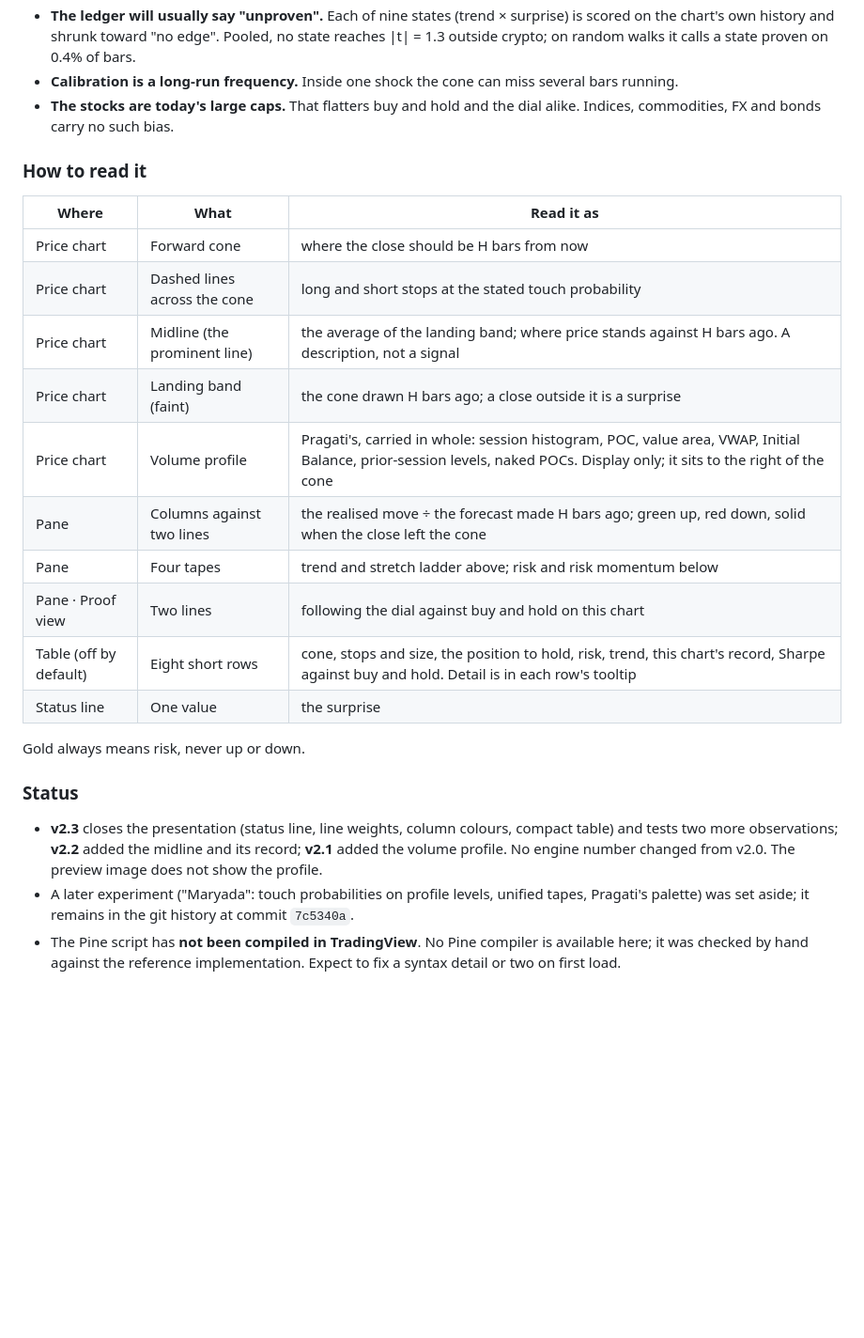
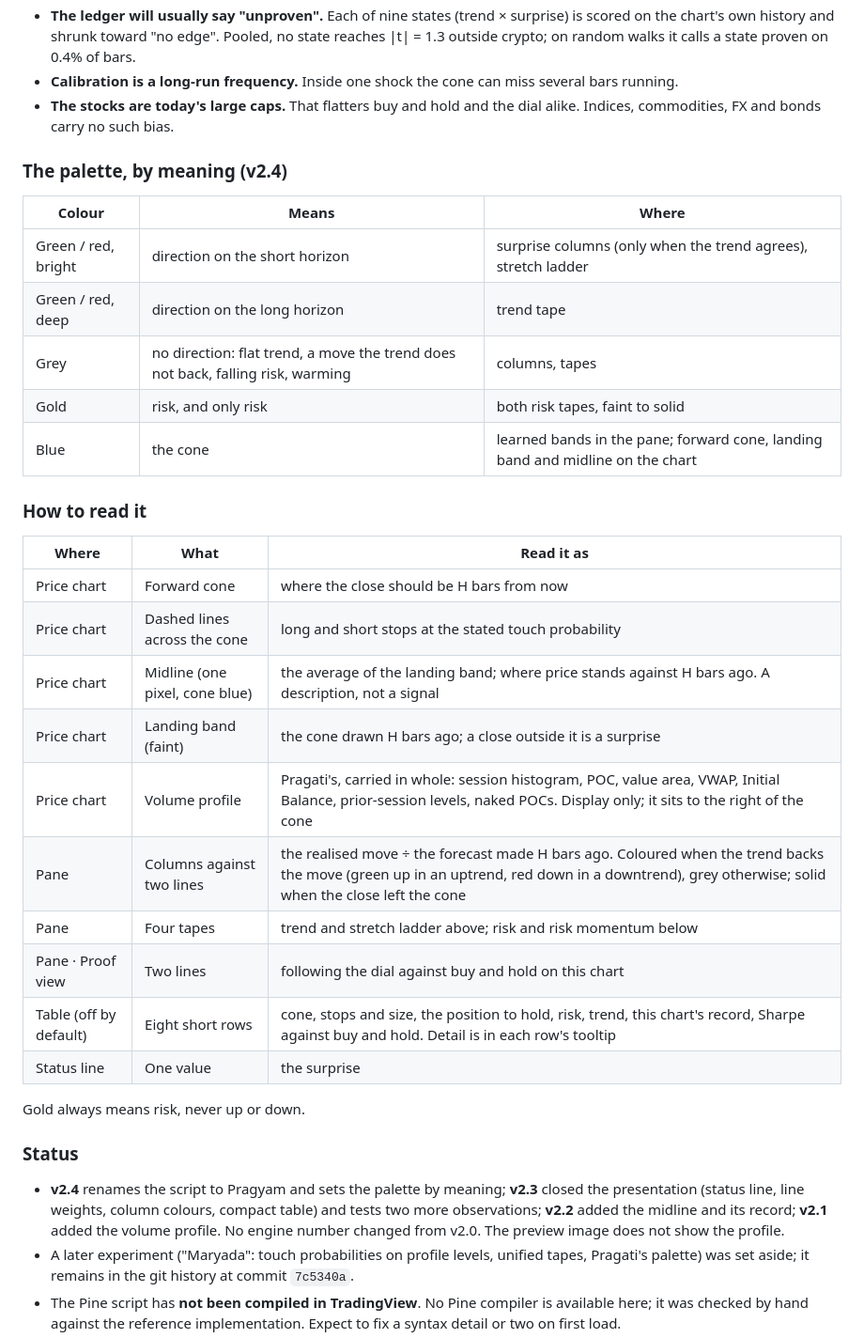
Before and after one commit to thebullishvalue/Indicator, a Markdown page: README.md, the part around one of its changes. Shown at 94% size. GitHub-like rendering; blank space fills up the shorter version.

```diff
--- a/README.md
+++ b/README.md
@@ -124,16 +124,26 @@ VWAP is the one place something showed up, and it points the other way from a tr
 - **Calibration is a long-run frequency.** Inside one shock the cone can miss several bars running.
 - **The stocks are today's large caps.** That flatters buy and hold and the dial alike. Indices, commodities, FX and bonds carry no such bias.
 
+### The palette, by meaning (v2.4)
+
+| Colour | Means | Where |
+|---|---|---|
+| Green / red, bright | direction on the short horizon | surprise columns (only when the trend agrees), stretch ladder |
+| Green / red, deep | direction on the long horizon | trend tape |
+| Grey | no direction: flat trend, a move the trend does not back, falling risk, warming | columns, tapes |
+| Gold | risk, and only risk | both risk tapes, faint to solid |
+| Blue | the cone | learned bands in the pane; forward cone, landing band and midline on the chart |
+
 ### How to read it
 
 | Where | What | Read it as |
 |---|---|---|
 | Price chart | Forward cone | where the close should be H bars from now |
 | Price chart | Dashed lines across the cone | long and short stops at the stated touch probability |
-| Price chart | Midline (the prominent line) | the average of the landing band; where price stands against H bars ago. A description, not a signal |
+| Price chart | Midline (one pixel, cone blue) | the average of the landing band; where price stands against H bars ago. A description, not a signal |
 | Price chart | Landing band (faint) | the cone drawn H bars ago; a close outside it is a surprise |
 | Price chart | Volume profile | Pragati's, carried in whole: session histogram, POC, value area, VWAP, Initial Balance, prior-session levels, naked POCs. Display only; it sits to the right of the cone |
-| Pane | Columns against two lines | the realised move ÷ the forecast made H bars ago; green up, red down, solid when the close left the cone |
+| Pane | Columns against two lines | the realised move ÷ the forecast made H bars ago. Coloured when the trend backs the move (green up in an uptrend, red down in a downtrend), grey otherwise; solid when the close left the cone |
 | Pane | Four tapes | trend and stretch ladder above; risk and risk momentum below |
 | Pane · Proof view | Two lines | following the dial against buy and hold on this chart |
 | Table (off by default) | Eight short rows | cone, stops and size, the position to hold, risk, trend, this chart's record, Sharpe against buy and hold. Detail is in each row's tooltip |
@@ -143,7 +153,7 @@ Gold always means risk, never up or down.
 
 ### Status
 
-- **v2.3** closes the presentation (status line, line weights, column colours, compact table) and tests two more observations; **v2.2** added the midline and its record; **v2.1** added the volume profile. No engine number changed from v2.0. The preview image does not show the profile.
+- **v2.4** renames the script to Pragyam and sets the palette by meaning; **v2.3** closed the presentation (status line, line weights, column colours, compact table) and tests two more observations; **v2.2** added the midline and its record; **v2.1** added the volume profile. No engine number changed from v2.0. The preview image does not show the profile.
 - A later experiment ("Maryada": touch probabilities on profile levels, unified tapes, Pragati's palette) was set aside; it remains in the git history at commit `7c5340a`.
 - The Pine script has **not been compiled in TradingView**. No Pine compiler is available here; it was checked by hand against the reference implementation. Expect to fix a syntax detail or two on first load.
 - The Python reference and the Pine script were written to the same arithmetic but have not been compared bar for bar.
```
Also changed, not shown: other parts of README.md (+8 -8 lines), docs/preview_aapl.png, docs/preview_nsei.png, 9 other files.
